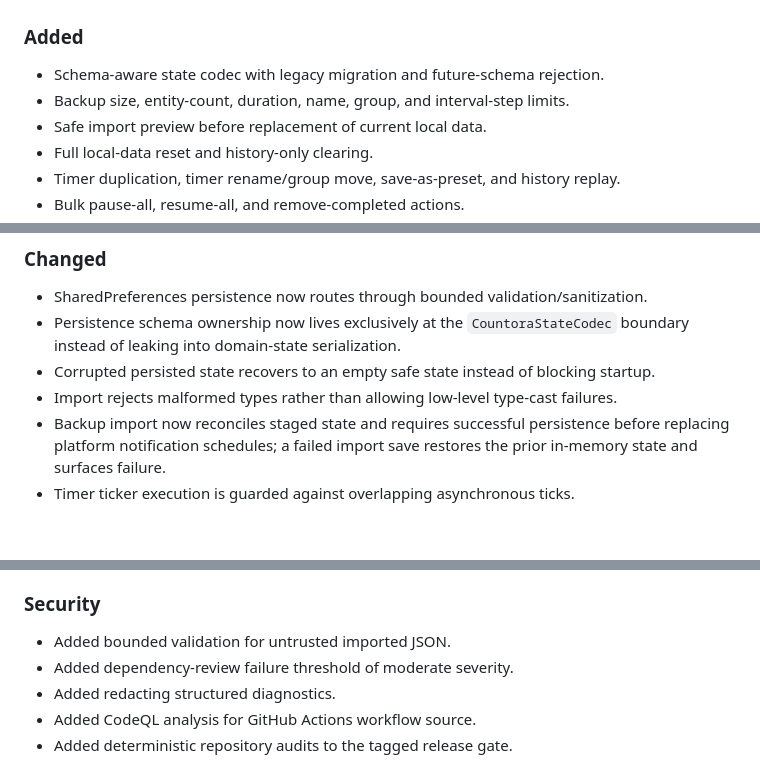
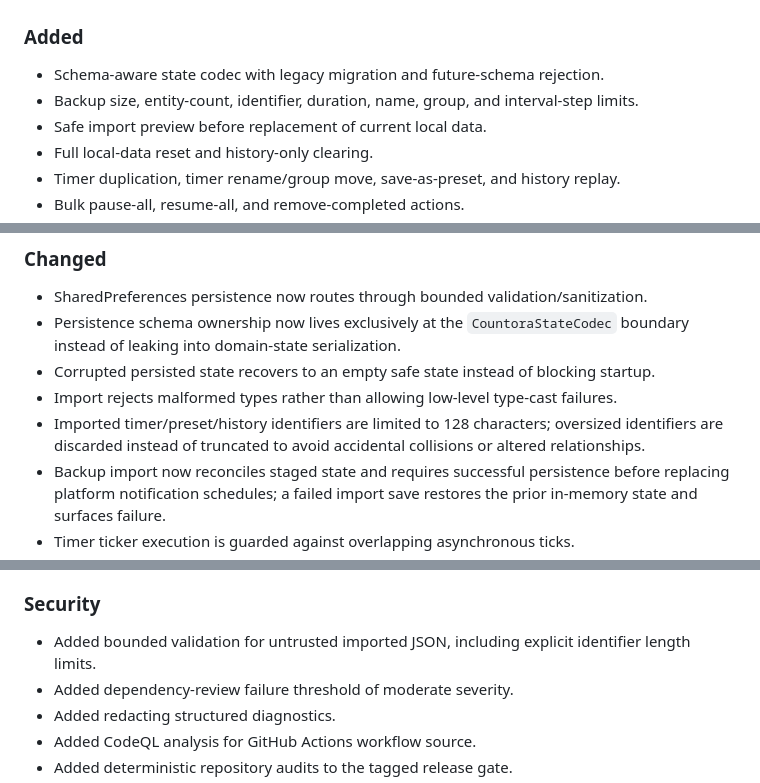
Before and after one commit to sanskarIN/countora, a Markdown page: CHANGELOG.md, 3 parts joined by grey strips. Drawn GitHub-style; blank space fills up the shorter version.

Commit message:
docs: record imported identifier hardening

```diff
--- a/CHANGELOG.md
+++ b/CHANGELOG.md
@@ -21,7 +21,7 @@ The format follows the spirit of Keep a Changelog and the project uses semantic
 ### Added
 
 - Schema-aware state codec with legacy migration and future-schema rejection.
-- Backup size, entity-count, duration, name, group, and interval-step limits.
+- Backup size, entity-count, identifier, duration, name, group, and interval-step limits.
 - Safe import preview before replacement of current local data.
 - Full local-data reset and history-only clearing.
 - Timer duplication, timer rename/group move, save-as-preset, and history replay.
@@ -52,6 +52,7 @@ The format follows the spirit of Keep a Changelog and the project uses semantic
 - Persistence schema ownership now lives exclusively at the `CountoraStateCodec` boundary instead of leaking into domain-state serialization.
 - Corrupted persisted state recovers to an empty safe state instead of blocking startup.
 - Import rejects malformed types rather than allowing low-level type-cast failures.
+- Imported timer/preset/history identifiers are limited to 128 characters; oversized identifiers are discarded instead of truncated to avoid accidental collisions or altered relationships.
 - Backup import now reconciles staged state and requires successful persistence before replacing platform notification schedules; a failed import save restores the prior in-memory state and surfaces failure.
 - Timer ticker execution is guarded against overlapping asynchronous ticks.
 - Interval catch-up anchors later steps to prior deadlines to reduce drift after suspension.
@@ -81,7 +82,7 @@ The format follows the spirit of Keep a Changelog and the project uses semantic
 
 ### Security
 
-- Added bounded validation for untrusted imported JSON.
+- Added bounded validation for untrusted imported JSON, including explicit identifier length limits.
 - Added dependency-review failure threshold of moderate severity.
 - Added redacting structured diagnostics.
 - Added CodeQL analysis for GitHub Actions workflow source.
```
